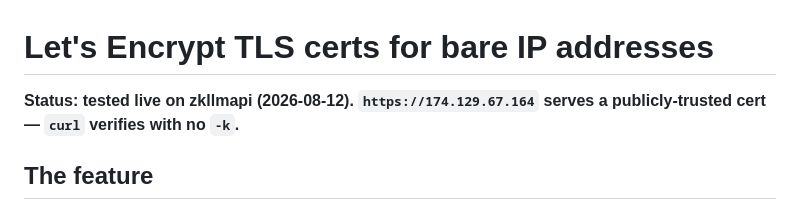
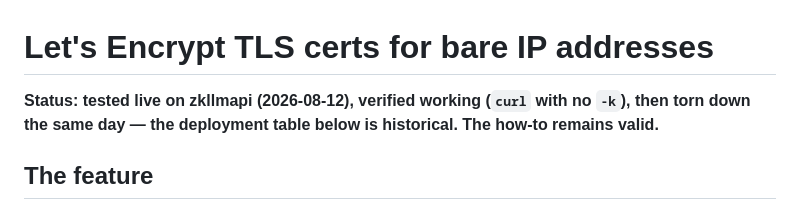
Before and after one commit to clawdbotatg/clawd-research, a Markdown page: ip-tls/README.md, the part around the change. GitHub-like rendering.

Commit message:
ip-tls: mark zkllmapi deployment torn down (how-to stays valid)
Co-Authored-By: Claude Fable 5 <noreply@anthropic.com>

```diff
--- a/ip-tls/README.md
+++ b/ip-tls/README.md
@@ -1,7 +1,8 @@
 # Let's Encrypt TLS certs for bare IP addresses
 
-**Status: tested live on zkllmapi (2026-08-12). `https://174.129.67.164` serves a
-publicly-trusted cert — `curl` verifies with no `-k`.**
+**Status: tested live on zkllmapi (2026-08-12), verified working (`curl` with no
+`-k`), then torn down the same day — the deployment table below is historical.
+The how-to remains valid.**
 
 ## The feature
 
```
